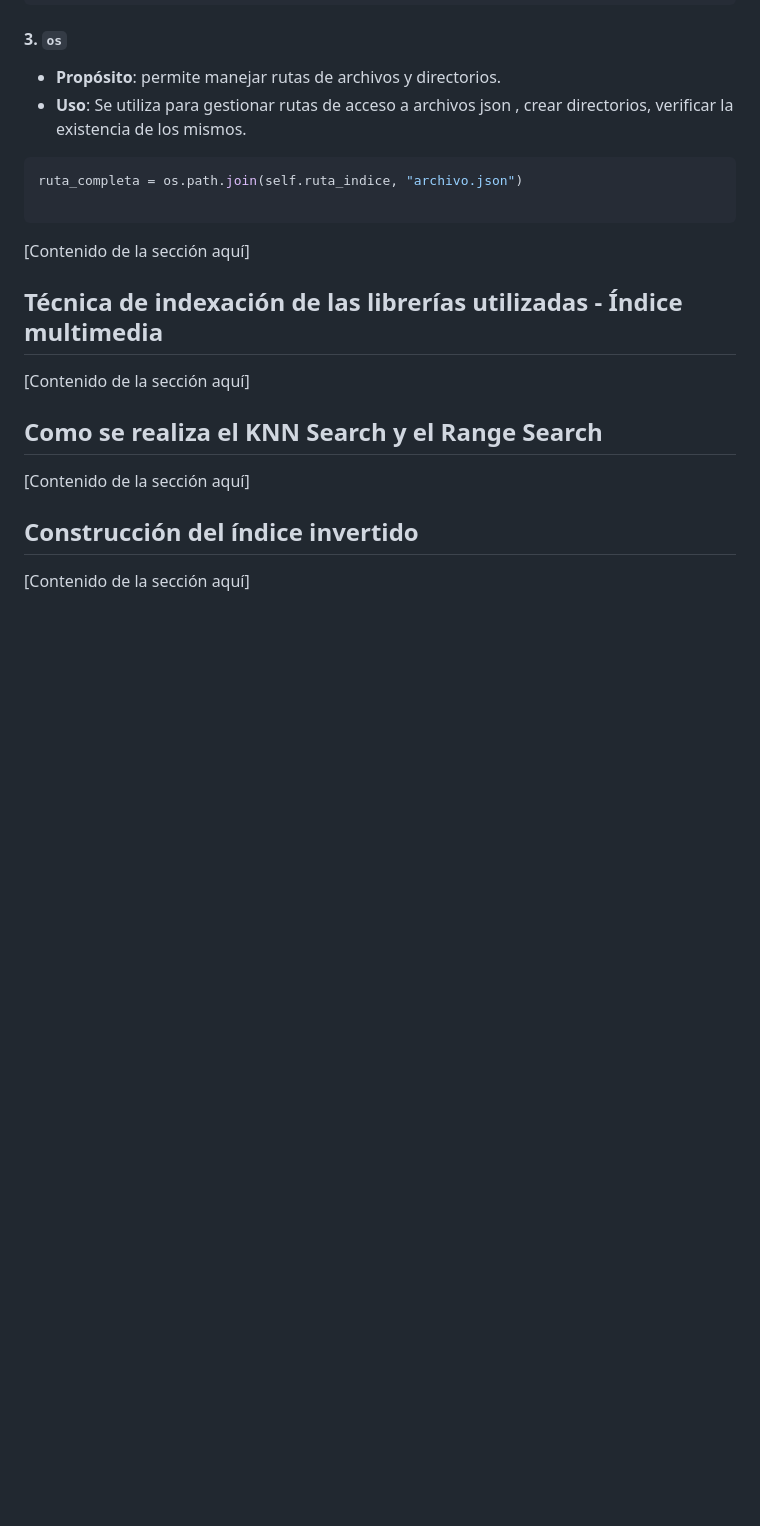
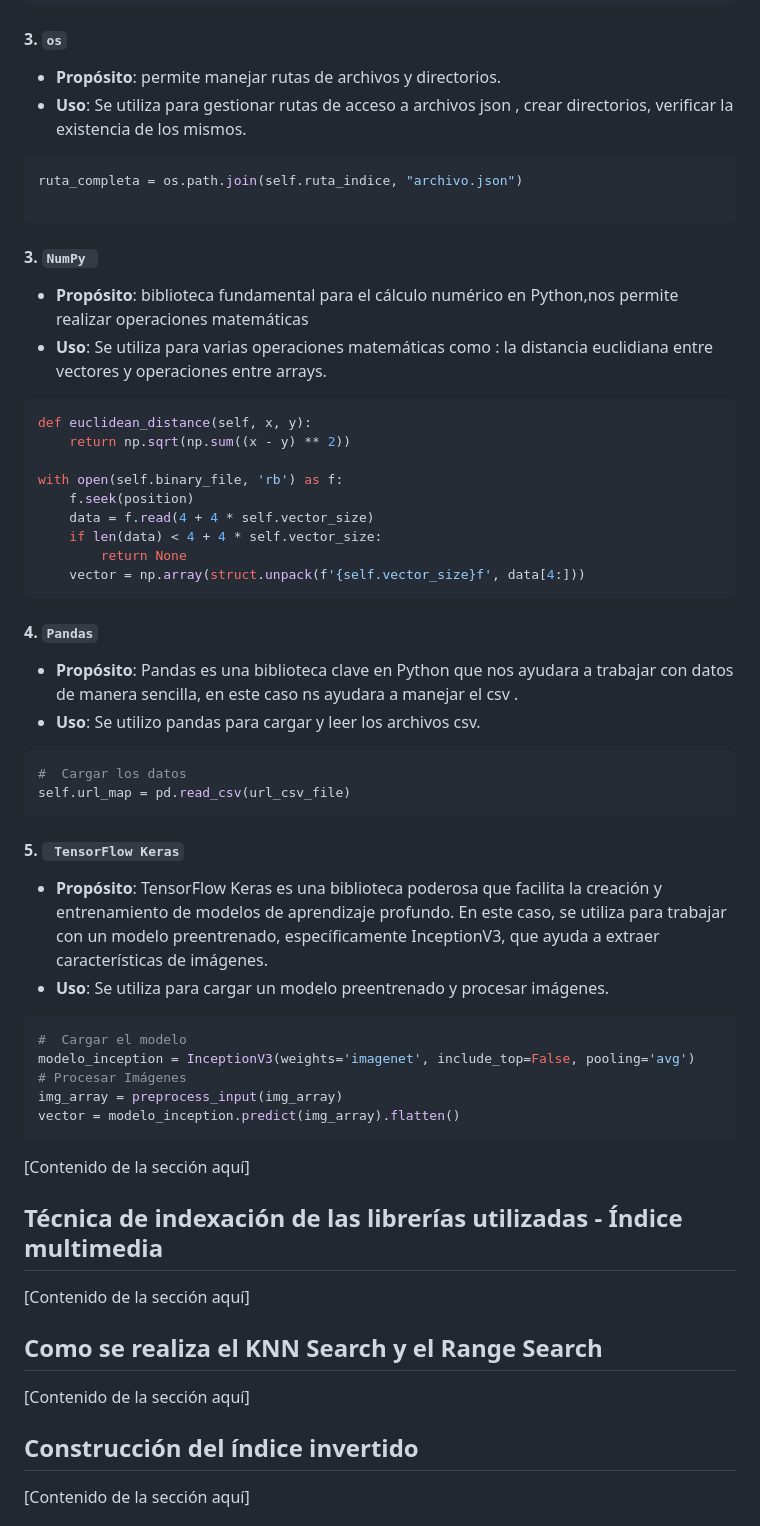
Before and after one commit to OmarUTEC/DataFusionDBll, a Markdown page: README.md, the part around the change. Rendered like a GitHub page; blank space fills up the shorter version.

````diff
--- a/README.md
+++ b/README.md
@@ -169,6 +169,38 @@ ruta_completa = os.path.join(self.ruta_indice, "archivo.json")
 ```
 
 
+#### 3. `NumPy `
+- **Propósito**: biblioteca fundamental para el cálculo numérico en Python,nos permite realizar operaciones matemáticas
+- **Uso**:  Se utiliza para varias operaciones matemáticas como  :  la distancia euclidiana entre vectores y operaciones entre arrays.
+```python
+def euclidean_distance(self, x, y):
+    return np.sqrt(np.sum((x - y) ** 2))
+
+with open(self.binary_file, 'rb') as f:
+    f.seek(position)
+    data = f.read(4 + 4 * self.vector_size)
+    if len(data) < 4 + 4 * self.vector_size:
+        return None
+    vector = np.array(struct.unpack(f'{self.vector_size}f', data[4:]))
+```
+#### 4. `Pandas`
+- **Propósito**: Pandas es una biblioteca clave en Python que nos ayudara a trabajar con datos de manera sencilla, en este caso ns ayudara a manejar el csv .
+- **Uso**: Se utilizo pandas  para cargar y leer los archivos csv.
+```python
+#  Cargar los datos
+self.url_map = pd.read_csv(url_csv_file)
+```
+#### 5. ` TensorFlow Keras`
+- **Propósito**:  TensorFlow Keras es una biblioteca poderosa que facilita la creación y entrenamiento de modelos de aprendizaje profundo. En este caso,
+se utiliza para trabajar con un modelo preentrenado, específicamente InceptionV3, que ayuda a extraer características de imágenes.
+- **Uso**:  Se utiliza para cargar un modelo preentrenado y procesar imágenes.
+```python
+#  Cargar el modelo
+modelo_inception = InceptionV3(weights='imagenet', include_top=False, pooling='avg')
+# Procesar Imágenes
+img_array = preprocess_input(img_array)
+vector = modelo_inception.predict(img_array).flatten()
+```
 
 [Contenido de la sección aquí]
 
````
